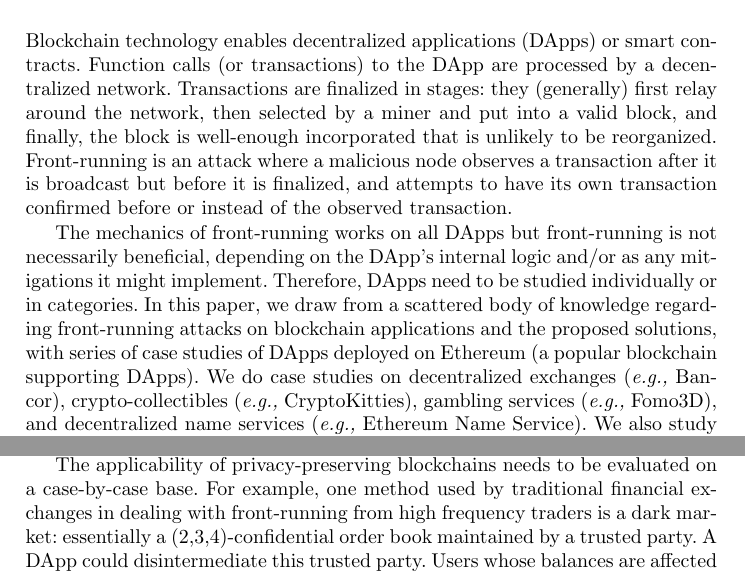
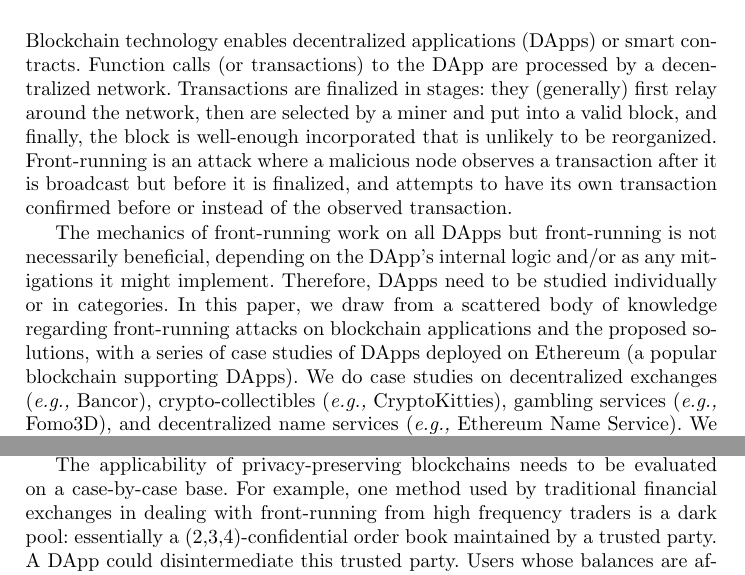
Before and after one commit to MadibaGroup/2018-Dolunay, a LaTeX paper (frontrunning/Latex/main.tex, which reads frontrunning/Latex/sections/paper.tex): two parts of pages 1 and 13 of 21, joined at a grey line, cut so that both start at the same text. Compiled offline with pdfLaTeX.

Commit message:
[frontrunning] fix some wording

```diff
--- a/frontrunning/Latex/sections/paper.tex
+++ b/frontrunning/Latex/sections/paper.tex
@@ -4,9 +4,9 @@
 
 \section{Introduction} \label{sec:intro}
 
-Blockchain technology enables decentralized applications (DApps) or smart contracts. Function calls (or transactions) to the DApp are processed by a decentralized network. Transactions are finalized in stages: they (generally) first relay around the network, then selected by a miner and put into a valid block, and finally, the block is well-enough incorporated that is unlikely to be reorganized. Front-running is an attack where a malicious node observes a transaction after it is broadcast but before it is finalized, and attempts to have its own transaction confirmed before or instead of the observed transaction.
+Blockchain technology enables decentralized applications (DApps) or smart contracts. Function calls (or transactions) to the DApp are processed by a decentralized network. Transactions are finalized in stages: they (generally) first relay around the network, then are selected by a miner and put into a valid block, and finally, the block is well-enough incorporated that is unlikely to be reorganized. Front-running is an attack where a malicious node observes a transaction after it is broadcast but before it is finalized, and attempts to have its own transaction confirmed before or instead of the observed transaction.
 
-The mechanics of front-running works on all DApps but front-running is not necessarily beneficial, depending on the DApp's internal logic and/or as any mitigations it might implement. Therefore, DApps need to be studied individually or in categories. In this paper, we draw from a scattered body of knowledge regarding front-running attacks on blockchain applications and the proposed solutions, with series of case studies of DApps deployed on Ethereum (a popular blockchain supporting DApps). We do case studies on decentralized exchanges (\eg Bancor), crypto-collectibles (\eg CryptoKitties), gambling services (\eg Fomo3D), and decentralized name services (\eg Ethereum Name Service). We also study initial coin offerings (ICOs). Finally, we provide a categorization of techniques to eliminate or mitigate front-running including transaction sequencing, cryptographic techniques like commit/reveal, and redesigning the functioning of the DApp to provide the same utility while removing time dependencies.
+The mechanics of front-running work on all DApps but front-running is not necessarily beneficial, depending on the DApp's internal logic and/or as any mitigations it might implement. Therefore, DApps need to be studied individually or in categories. In this paper, we draw from a scattered body of knowledge regarding front-running attacks on blockchain applications and the proposed solutions, with a series of case studies of DApps deployed on Ethereum (a popular blockchain supporting DApps). We do case studies on decentralized exchanges (\eg Bancor), crypto-collectibles (\eg CryptoKitties), gambling services (\eg Fomo3D), and decentralized name services (\eg Ethereum Name Service). We also study initial coin offerings (ICOs). Finally, we provide a categorization of techniques to eliminate or mitigate front-running including transaction sequencing, cryptographic techniques like commit/reveal, and redesigning the functioning of the DApp to provide the same utility while removing time dependencies.
 
 % Jeremy: We give this later so that is fine
 %\footnote{Selected DApps from each category of the top 25 most active, based on user activity gathered from DAppRadar \url{https://DAppradar.com/DApps}}
@@ -245,7 +245,7 @@ All transaction details in Bitcoin are made public and participant identities ar
 
 A DApp includes the following components: (1) the code of the DApp, (2) the current state of the DApp, (3) the name of the function being invoked, (4) the parameters supplied to the function, (5) the address of the contract the function is being invoked on, and (6) the identity of the sender. Confidentiality applied to a DApp could mean different levels of protection for each of these. For front-running, function calls (3,4) are the most important, however, function calls could be inferred from state changes (2). Hawk~\cite{kosba2016hawk} and Ekiden~\cite{cheng2018ekiden} are examples of (2,3,4)-confidentiality (with limitations we are glossing over).
 
-The applicability of privacy-preserving blockchains needs to be evaluated on a case-by-case base. For example, one method used by traditional financial exchanges in dealing with front-running from high frequency traders is a dark market: essentially a (2,3,4)-confidential order book maintained by a trusted party. A DApp could disintermediate this trusted party. Users whose balances are affected by changes in the contract's state would need to be able to learn this information. Further, if the contract addresses are known (\ie no 5-confidentiality), front-runners can know about the traffic pattern of calls to contracts which could be sufficient grounds for attack; for example, if each asset on an exchange has its own market contract, this leaks trade volume information. As a contrasting example, consider again decentralized domain registration: hiding state changes (2-confidentiality) defeats the entire purpose of the DApp, and protecting function calls is ineffective with a public state change since the state itself reveals the domain being registered.
+The applicability of privacy-preserving blockchains needs to be evaluated on a case-by-case base. For example, one method used by traditional financial exchanges in dealing with front-running from high frequency traders is a dark pool: essentially a (2,3,4)-confidential order book maintained by a trusted party. A DApp could disintermediate this trusted party. Users whose balances are affected by changes in the contract's state would need to be able to learn this information. Further, if the contract addresses are known (\ie no 5-confidentiality), front-runners can know about the traffic pattern of calls to contracts which could be sufficient grounds for attack; for example, if each asset on an exchange has its own market contract, this leaks trade volume information. As a contrasting example, consider again decentralized domain registration: hiding state changes (2-confidentiality) defeats the entire purpose of the DApp, and protecting function calls is ineffective with a public state change since the state itself reveals the domain being registered.
 
 %Shayan: maybe just a reference ^ suffices!
 %A recent attempt to build confidential transactions for DApps is AZTEC protocol~\cite{aztec2018}. Similar to ZCash ~\cite{hopwood2016zcash}, it uses the concept of encrypted ‘notes’ and join-split transactions. ZCash uses two distinct types of addresses, transparent and shielded addresses, wherein AZTEC, the user transfers her ERC20 tokens into encrypted notes. Users can transfer these notes by destroying the unspent notes and creating new notes for the new owners, where the sum of the old notes should be equal to the sum of the new notes.
```
Also changed, not shown: frontrunning/Latex/main.pdf (deleted).
